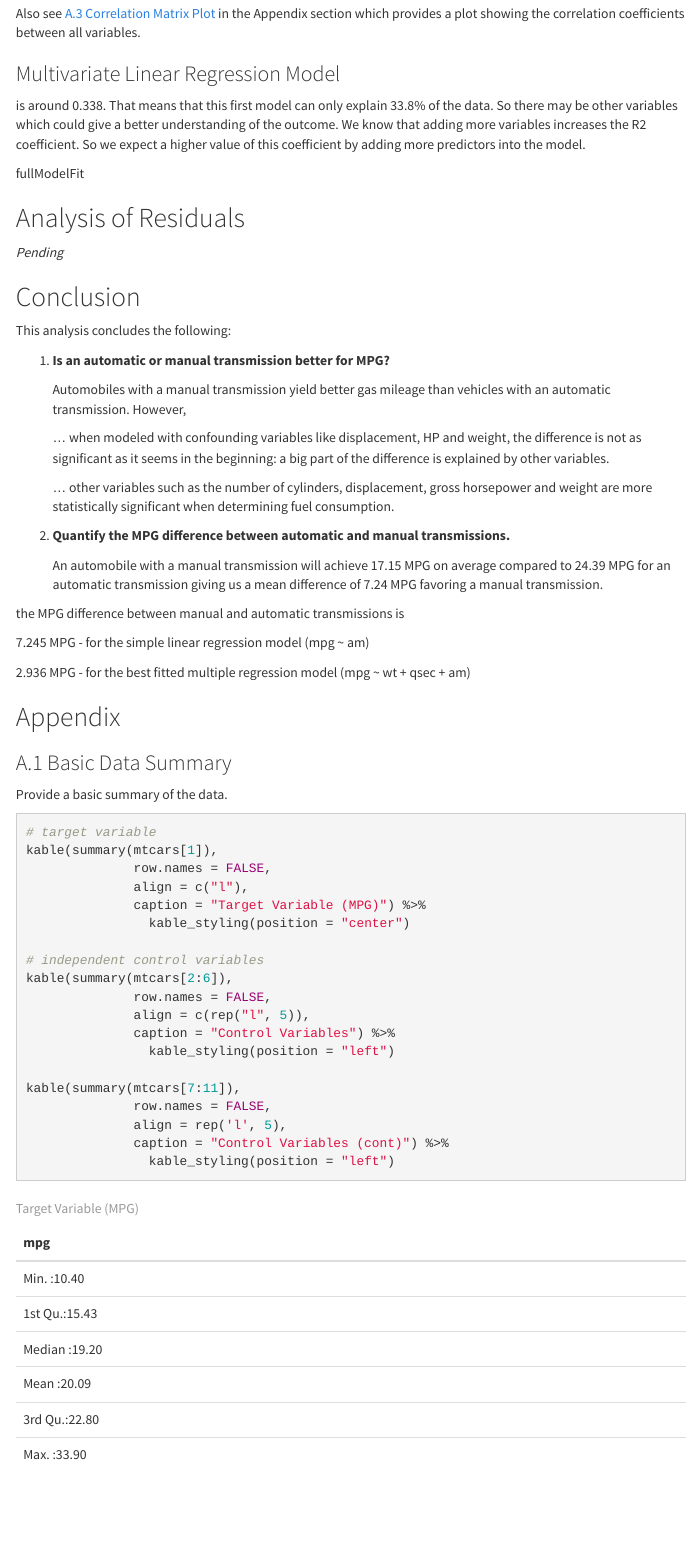
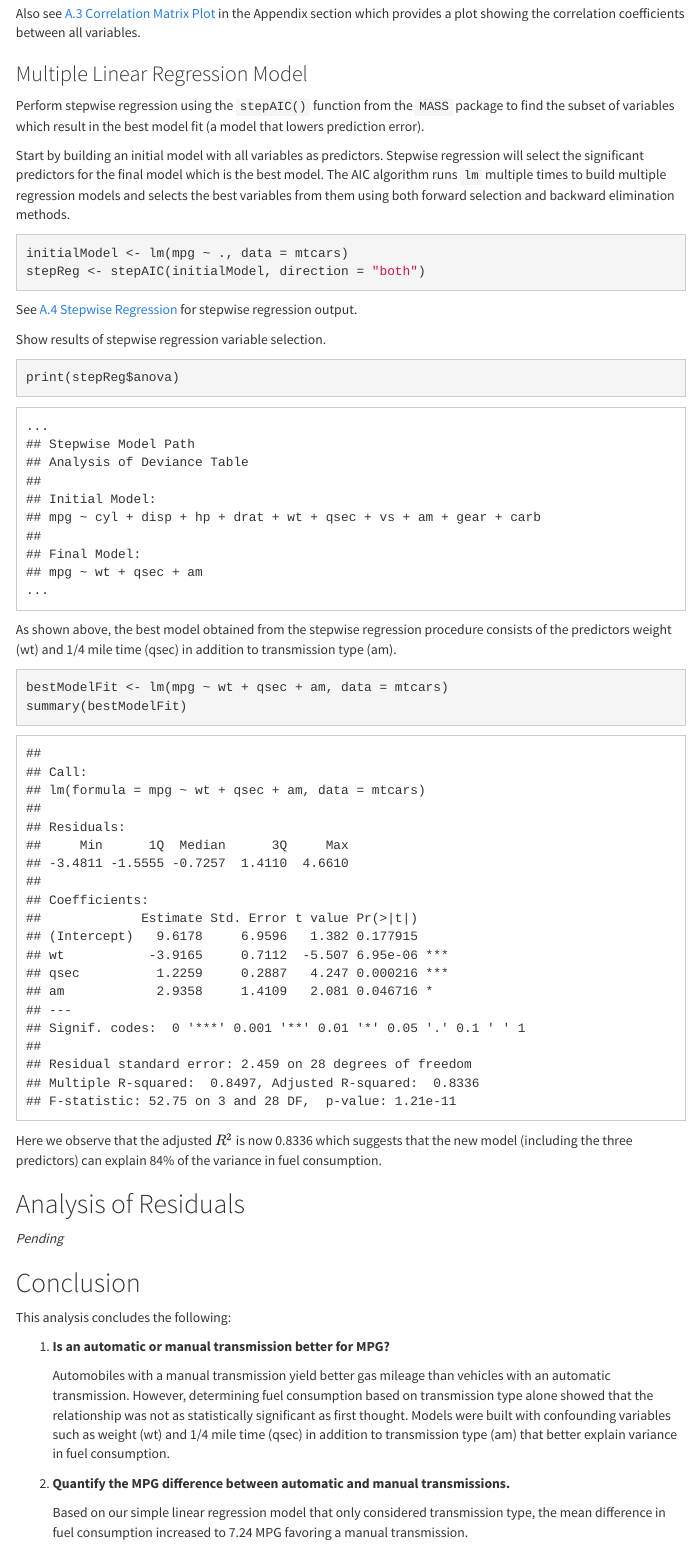
Before and after one commit to oraclejavanet/regression-models-course-project, an R Markdown document (motor-trend-data-analysis.Rmd): the page in a window 1100 px wide, from 4190 px down before the commit and from 4270 px down after it, so that both start at the same text. The pictures show the output file motor-trend-data-analysis.html that the author committed with the source, opened offline; menus at the side of the page are left out.

Commit message:
prepare conclusion

````diff
--- a/motor-trend-data-analysis.Rmd
+++ b/motor-trend-data-analysis.Rmd
@@ -213,12 +239,44 @@ Also see [A.3 Correlation Matrix Plot](#a.3-correlation-matrix-plot) in the
 Appendix section which provides a plot showing the correlation coefficients
 between all variables.
 
-### Multivariate Linear Regression Model
+### Multiple Linear Regression Model
 
-is around 0.338. That means that this first model can only explain 33.8% of the data. So there may be other variables which could give a better understanding of the outcome. We know that adding more variables increases the R2 coefficient. So we expect a higher value of this coefficient by adding more predictors into the model.
+Perform stepwise regression using the `stepAIC()` function from the `MASS`
+package to find the subset of variables which result in the best model fit (a
+model that lowers prediction error).
 
+Start by building an initial model with all variables as predictors. Stepwise
+regression will select the significant predictors for the final model which is
+the best model. The AIC algorithm runs `lm` multiple times to build multiple
+regression models and selects the best variables from them using both forward
+selection and backward elimination methods.
 
-fullModelFit
+```{r stepwise-regression-code, echo = TRUE, results = "hide"}
+initialModel <- lm(mpg ~ ., data = mtcars)
+stepReg <- stepAIC(initialModel, direction = "both")
+```
+
+See [A.4 Stepwise Regression](#a.4-stepwise-regression) for stepwise regression
+output.
+
+Show results of stepwise regression variable selection.
+
+```{r stepwise-regression-results, echo = TRUE, output.lines=1:8}
+print(stepReg$anova)
+```
+
+As shown above, the best model obtained from the stepwise regression procedure
+consists of the predictors weight (wt) and 1/4 mile time (qsec) in addition to
+transmission type (am).
+
+```{r best-model-fit, echo = TRUE}
+bestModelFit <- lm(mpg ~ wt + qsec + am, data = mtcars)
+summary(bestModelFit)
+```
+
+Here we observe that the adjusted $R^2$ is now 0.8336 which suggests that the
+new model (including the three predictors) can explain 84% of the variance in
+fuel consumption.
 
 ## Analysis of Residuals
 
@@ -231,30 +289,17 @@ This analysis concludes the following:
 1. **Is an automatic or manual transmission better for MPG?**
 
     Automobiles with a manual transmission yield better gas mileage than
-    vehicles with an automatic transmission. However,
-
-    ... when modeled with confounding variables like displacement, HP and
-    weight, the difference is not as significant as it seems in the beginning:
-    a big part of the difference is explained by other variables.
-
-    ... other variables such as
-    the number of cylinders, displacement, gross horsepower and weight are more
-    statistically significant when determining fuel consumption.
+    vehicles with an automatic transmission. However, determining fuel
+    consumption based on transmission type alone showed that the relationship
+    was not as statistically significant as first thought. Models were built
+    with confounding variables such as weight (wt) and 1/4 mile time (qsec)
+    in addition to transmission type (am) that better explain variance in fuel
+    consumption.
 
 1. **Quantify the MPG difference between automatic and manual transmissions.**
 
-    An automobile with a manual transmission
-    will achieve `r round(t1$estimate[1], 2)` MPG on average compared to
-    `r round(t1$estimate[2], 2)` MPG for an automatic
-    transmission giving us a mean difference of
-    `r round(t1$estimate[2] - t1$estimate[1], 2)` MPG favoring a manual
-    transmission.
+    Based on our simple linear regression model that only considered
+    transmission type, the mean difference in fuel consumption increased to
+    `r round(coefficients(singleModelFit)[Intercept = "am"], 2)` MPG favoring a
+    manual transmission.
 
----
-Analysis shows that when only transmission was used in the model manual cars have an mpg increase of 7.245. However, when variables wt and hp are included, the manual car advantage drops to 2.084 with other variables contributing, sometimes more (e.g. weight) to the effect.
----
-the MPG difference between manual and automatic transmissions is
-
-7.245 MPG - for the simple linear regression model (mpg ~ am)
-
-2.936 MPG - for the best fitted multiple regression model (mpg ~ wt + qsec + am)
````
Also changed, not shown: README.md, motor-trend-data-analysis.html, motor-trend-data-analysis.Rmd (71 more changed lines).
